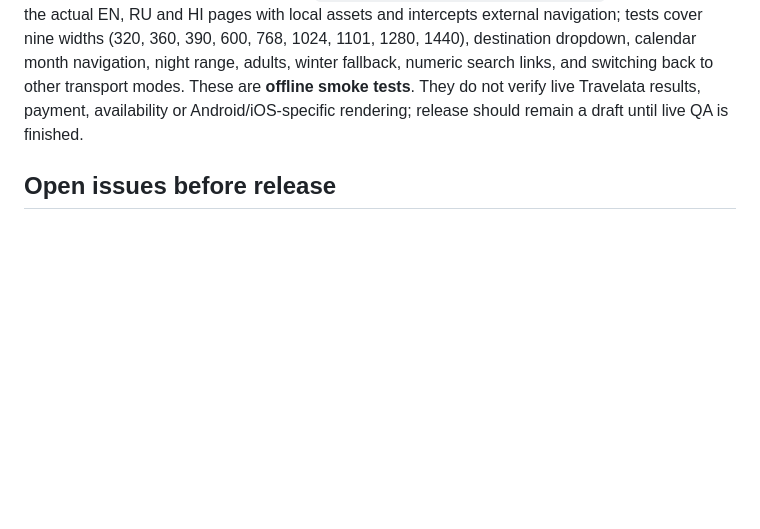
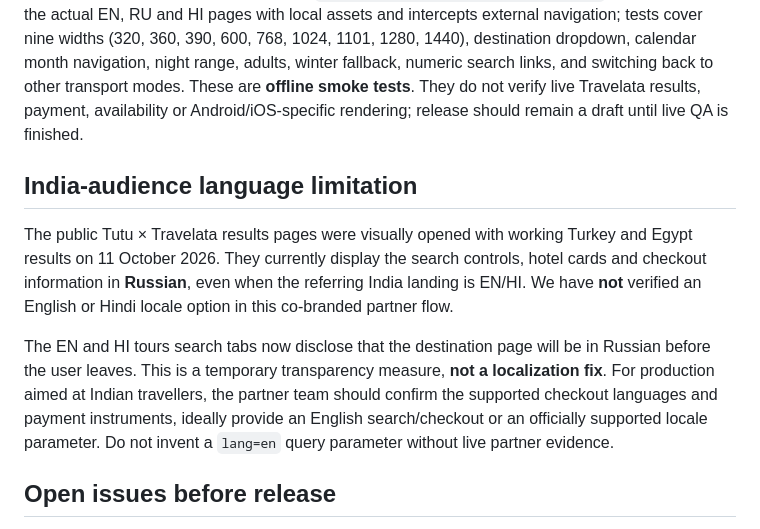
Before and after one commit to Brusilo/india-landing, a Markdown page: docs/tours-search-integration-2026-10-11.md, the part around the change. Drawn GitHub-style; blank space fills up the shorter version.

Commit message:
Document Russian-only Travelata checkout UX and disclosure on EN/HI pages

```diff
--- a/docs/tours-search-integration-2026-10-11.md
+++ b/docs/tours-search-integration-2026-10-11.md
@@ -72,6 +72,12 @@ Base URL: `https://api-gateway.travelata.ru`. Filter `disabled=false`, verify ID
 
 The PR contains `tests/tours-browser.py`, `tests/tours-cross-browser.py`, `tests/tours-live-provider.py`, and related CI workflows. Chromium/Firefox/WebKit checks passed for EN/RU/HI at 375/768/1440 px, with 27/27 successful scenarios in https://github.com/Brusilo/india-landing/actions/runs/38154808519. Physical iOS Safari and Android Chrome remain untested. The original browser suite is also checked by `.github/workflows/tour-search-qa.yml`. Chromium loads the actual EN, RU and HI pages with local assets and intercepts external navigation; tests cover nine widths (320, 360, 390, 600, 768, 1024, 1101, 1280, 1440), destination dropdown, calendar month navigation, night range, adults, winter fallback, numeric search links, and switching back to other transport modes. These are **offline smoke tests**. They do not verify live Travelata results, payment, availability or Android/iOS-specific rendering; release should remain a draft until live QA is finished.
 
+## India-audience language limitation
+
+The public Tutu × Travelata results pages were visually opened with working Turkey and Egypt results on 11 October 2026. They currently display the search controls, hotel cards and checkout information in **Russian**, even when the referring India landing is EN/HI. We have **not** verified an English or Hindi locale option in this co-branded partner flow.
+
+The EN and HI tours search tabs now disclose that the destination page will be in Russian before the user leaves. This is a temporary transparency measure, **not a localization fix**. For production aimed at Indian travellers, the partner team should confirm the supported checkout languages and payment instruments, ideally provide an English search/checkout or an officially supported locale parameter. Do not invent a `lang=en` query parameter without live partner evidence.
+
 ## Open issues before release
 
 - Obtain and validate all partner country, resort and departure IDs (including Russia and its winter resorts); confirm child-age parameter formats before enabling branded direct links for families.
```
